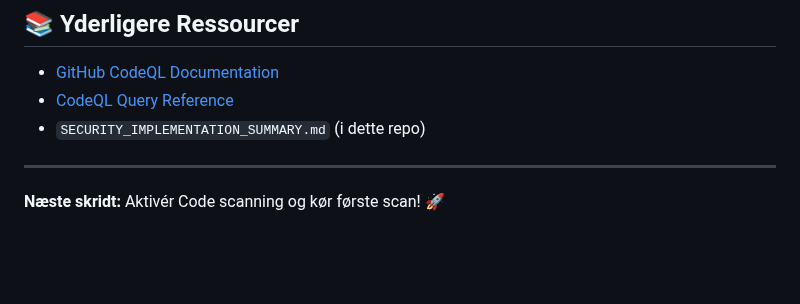
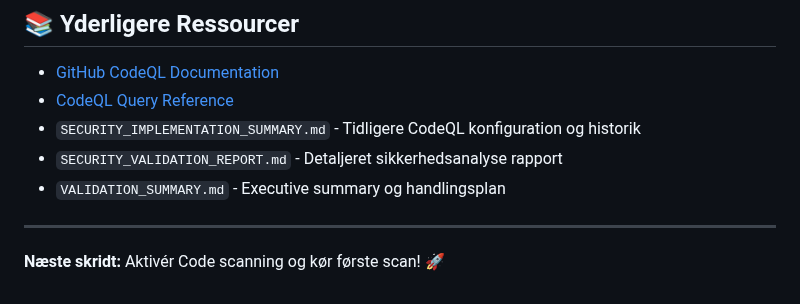
Before and after one commit to blackbox-eye/blackbox-ui, a Markdown page: CODEQL_ACTIVATION_GUIDE.md, the part around the change. Rendered like a GitHub page; blank space fills up the shorter version.

Commit message:
Fix documentation references after code review
- Update SECURITY_VALIDATION_REPORT.md to reference correct activation guide
- Enhance CODEQL_ACTIVATION_GUIDE.md with additional resource descriptions
- Address code review feedback

Co-authored-by: AlphaAcces <215240681+AlphaAcces@users.noreply.github.com>

```diff
--- a/CODEQL_ACTIVATION_GUIDE.md
+++ b/CODEQL_ACTIVATION_GUIDE.md
@@ -169,7 +169,9 @@ Hvis du oplever problemer:
 
 - [GitHub CodeQL Documentation](https://docs.github.com/en/code-security/code-scanning)
 - [CodeQL Query Reference](https://codeql.github.com/docs/)
-- `SECURITY_IMPLEMENTATION_SUMMARY.md` (i dette repo)
+- `SECURITY_IMPLEMENTATION_SUMMARY.md` - Tidligere CodeQL konfiguration og historik
+- `SECURITY_VALIDATION_REPORT.md` - Detaljeret sikkerhedsanalyse rapport
+- `VALIDATION_SUMMARY.md` - Executive summary og handlingsplan
 
 ---
 
```
Also changed, not shown: SECURITY_VALIDATION_REPORT.md (+1 -1 lines).
